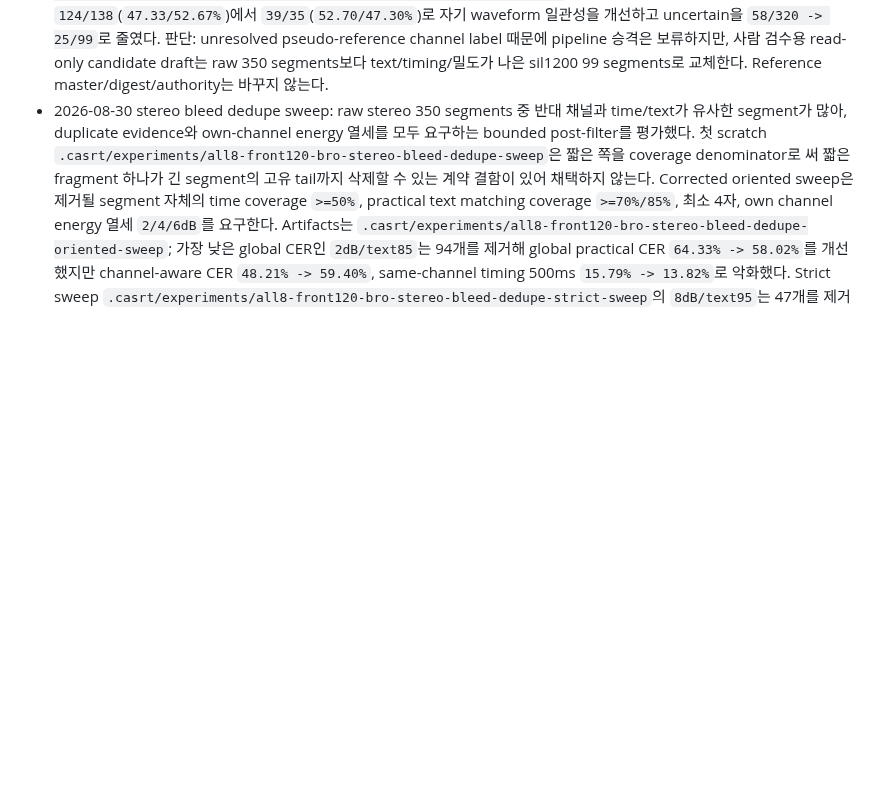
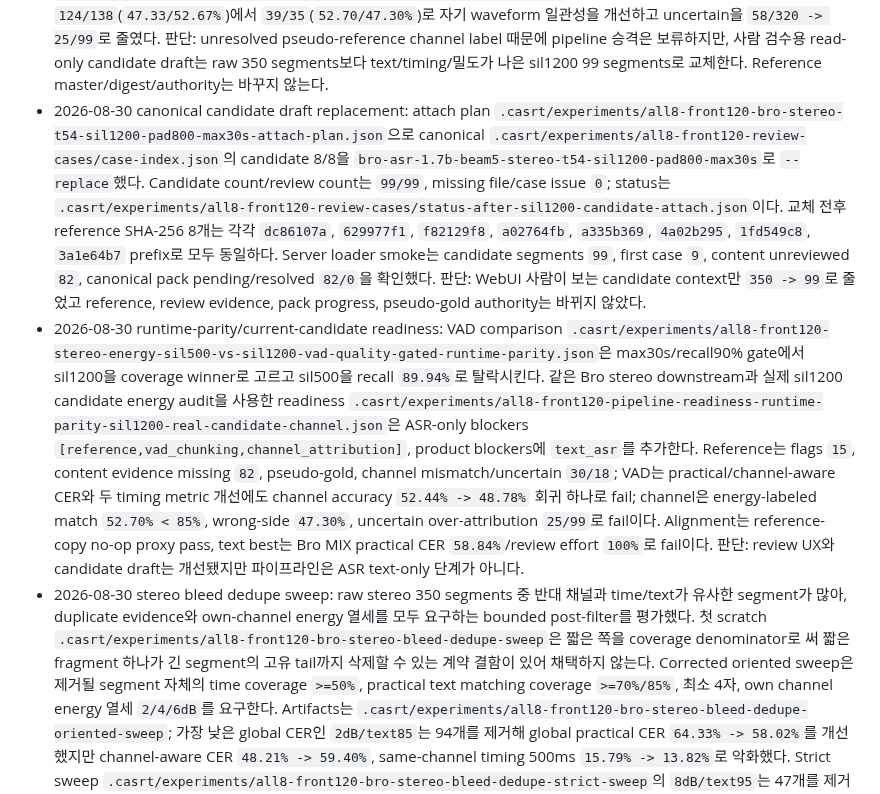
Before and after one commit to functionmodtick0/custom-asmr-srt-stack, a Markdown page: docs/local-asr-pipeline.md, the part around the change. Drawn GitHub-style; blank space fills up the shorter version.

Commit message:
docs: record runtime-parity pipeline blockers

```diff
--- a/docs/local-asr-pipeline.md
+++ b/docs/local-asr-pipeline.md
@@ -173,6 +173,8 @@ Qwen HF snapshot은 load 전에 native snapshot preflight를 통과해야 한다
 - 2026-08-30 stereo VAD runtime-parity grid: `vad coverage-cases --channel-mode stereo` 구현은 default mix에서 runtime mono MIX waveform을, stereo에서 L/R mono와 same-channel+MIX reference를 사용한다. Behavior tests는 source case/coverage unit 분리, MIX reference 양쪽 포함, mono/stereo+fixed-interval fail-fast를 검증한다. All8 t54/pad800/max30s outputs는 `.casrt/experiments/all8-front120-stereo-energy-t54-sil{500,800,1200,2000}-pad800-max30s-vad-coverage-runtime-parity.json`이다. `sil500`: intervals `320`, mean/max `5,390/27,000ms`, miss `168,621ms`, extra `217,488ms`, recall/precision `89.94/87.39%`. `sil800`: `162`, `10,649/30,000ms`, miss `168,221ms`, extra `217,488ms`, `89.96/87.39%`. `sil1200`: `99`, `17,519/30,000ms`, miss `158,921ms`, extra `217,488ms`, `90.52/87.46%`. `sil2000`: `71`, `24,466/30,000ms`, miss `157,710ms`, extra `218,977ms`, `90.59/87.39%`. 과거 combined-RMS t54 recall `99.51%`는 stereo runtime VAD 근거로 사용할 수 없다. 01/04/08 subset interval/miss는 각각 sil500 `121/1,387ms`, sil800 `62/1,387ms`, sil1200 `32/1,387ms`, sil2000 `25/1,176ms`; pseudo-reference segment `30`과 granularity가 가장 가깝고 all8 recall/precision도 sil500보다 나은 `sil1200` 하나만 exact Bro downstream으로 진행한다. Coverage만으로 승격하지 않는다.
 - 2026-08-30 Bro stereo t54/sil1200 3-case downstream gate: exact Bro snapshot, beam 5, stereo, pad800/max30s를 고정하고 min-silence만 `500 -> 1200ms`로 바꾼 output/report/comparison은 `.casrt/experiments/bro-stereo-t54-sil1200-pad800-max30s-01-04-08-{candidates,projects,eval-manifest.json,eval-report.json,comparison.json}`다. Candidate segments `121 -> 32`; practical CER `60.99% -> 60.87%`, channel-aware CER `44.67% -> 42.12%`, unrestricted timing 500ms `21.67% -> 26.67%`, same-channel timing 500ms `18.33% -> 25.00%`로 선언한 네 non-regression gate를 모두 통과했다. 반면 channel time-aligned accuracy는 `50.00% -> 46.67%`, review effort는 계속 `100%`다. 판단: 기본/승격 후보가 아니라 all8 확장 자격만 얻었으며, all8에서 text/channel-aware/timing 개선 유지와 channel accuracy 손실을 함께 판정한다.
 - 2026-08-30 Bro stereo t54/sil1200 all8 result: output/report/comparison은 `.casrt/experiments/all8-front120-bro-stereo-t54-sil1200-pad800-max30s-{candidates,projects,eval-manifest.json,eval-report.json,comparison.json}`다. Sil500 대비 segments `320 -> 99`, practical CER `63.36% -> 61.04%`, channel-aware CER `49.31% -> 47.44%`, unrestricted timing 500ms `17.68% -> 23.17%`, same-channel timing 500ms `16.03% -> 23.08%`로 3-case 개선이 all8에서도 유지됐다. Channel time-aligned accuracy는 `52.44% -> 48.78%`, review effort는 `100%`라 product/default VAD 승격은 금지한다. Raw stereo 대비로도 practical `64.33% -> 61.04%`, channel-aware `48.21% -> 47.44%`, timing `15.85% -> 23.17%`, same-channel timing `15.79% -> 23.08%`가 개선되고 channel accuracy만 `51.22% -> 48.78%`로 악화한다. Candidate energy audit `.casrt/experiments/all8-front120-bro-stereo-t54-sil1200-pad800-max30s-candidate-channel-audit-th2.json`은 sil500의 match/wrong-side `124/138`(`47.33/52.67%`)에서 `39/35`(`52.70/47.30%`)로 자기 waveform 일관성을 개선하고 uncertain을 `58/320 -> 25/99`로 줄였다. 판단: unresolved pseudo-reference channel label 때문에 pipeline 승격은 보류하지만, 사람 검수용 read-only candidate draft는 raw 350 segments보다 text/timing/밀도가 나은 sil1200 99 segments로 교체한다. Reference master/digest/authority는 바꾸지 않는다.
+- 2026-08-30 canonical candidate draft replacement: attach plan `.casrt/experiments/all8-front120-bro-stereo-t54-sil1200-pad800-max30s-attach-plan.json`으로 canonical `.casrt/experiments/all8-front120-review-cases/case-index.json`의 candidate 8/8을 `bro-asr-1.7b-beam5-stereo-t54-sil1200-pad800-max30s`로 `--replace`했다. Candidate count/review count는 `99/99`, missing file/case issue `0`; status는 `.casrt/experiments/all8-front120-review-cases/status-after-sil1200-candidate-attach.json`이다. 교체 전후 reference SHA-256 8개는 각각 `dc86107a`, `629977f1`, `f82129f8`, `a02764fb`, `a335b369`, `4a02b295`, `1fd549c8`, `3a1e64b7` prefix로 모두 동일하다. Server loader smoke는 candidate segments `99`, first case `9`, content unreviewed `82`, canonical pack pending/resolved `82/0`을 확인했다. 판단: WebUI 사람이 보는 candidate context만 `350 -> 99`로 줄었고 reference, review evidence, pack progress, pseudo-gold authority는 바뀌지 않았다.
+- 2026-08-30 runtime-parity/current-candidate readiness: VAD comparison `.casrt/experiments/all8-front120-stereo-energy-sil500-vs-sil1200-vad-quality-gated-runtime-parity.json`은 max30s/recall90% gate에서 sil1200을 coverage winner로 고르고 sil500을 recall `89.94%`로 탈락시킨다. 같은 Bro stereo downstream과 실제 sil1200 candidate energy audit을 사용한 readiness `.casrt/experiments/all8-front120-pipeline-readiness-runtime-parity-sil1200-real-candidate-channel.json`은 ASR-only blockers `[reference,vad_chunking,channel_attribution]`, product blockers에 `text_asr`를 추가한다. Reference는 flags `15`, content evidence missing `82`, pseudo-gold, channel mismatch/uncertain `30/18`; VAD는 practical/channel-aware CER와 두 timing metric 개선에도 channel accuracy `52.44% -> 48.78%` 회귀 하나로 fail; channel은 energy-labeled match `52.70% < 85%`, wrong-side `47.30%`, uncertain over-attribution `25/99`로 fail이다. Alignment는 reference-copy no-op proxy pass, text best는 Bro MIX practical CER `58.84%`/review effort `100%`로 fail이다. 판단: review UX와 candidate draft는 개선됐지만 파이프라인은 ASR text-only 단계가 아니다.
 - 2026-08-30 stereo bleed dedupe sweep: raw stereo 350 segments 중 반대 채널과 time/text가 유사한 segment가 많아, duplicate evidence와 own-channel energy 열세를 모두 요구하는 bounded post-filter를 평가했다. 첫 scratch `.casrt/experiments/all8-front120-bro-stereo-bleed-dedupe-sweep`은 짧은 쪽을 coverage denominator로 써 짧은 fragment 하나가 긴 segment의 고유 tail까지 삭제할 수 있는 계약 결함이 있어 채택하지 않는다. Corrected oriented sweep은 제거될 segment 자체의 time coverage `>=50%`, practical text matching coverage `>=70%/85%`, 최소 4자, own channel energy 열세 `2/4/6dB`를 요구한다. Artifacts는 `.casrt/experiments/all8-front120-bro-stereo-bleed-dedupe-oriented-sweep`; 가장 낮은 global CER인 `2dB/text85`는 94개를 제거해 global practical CER `64.33% -> 58.02%`를 개선했지만 channel-aware CER `48.21% -> 59.40%`, same-channel timing 500ms `15.79% -> 13.82%`로 악화했다. Strict sweep `.casrt/experiments/all8-front120-bro-stereo-bleed-dedupe-strict-sweep`의 `8dB/text95`는 47개를 제거해 global CER `61.97%`, channel-aware `53.36%`; `10dB/text95`는 30개 제거, global `63.89%`, channel-aware `51.21%`; `12dB/text95`는 19개 제거, global `64.41%`, channel-aware `50.01%`였다. 모든 후보의 review effort는 `100%`이고 raw stereo를 global/channel-aware 양쪽에서 동시에 이긴 후보가 없다. 결정: bleed duplicate 진단은 유효하지만 pseudo-gold의 중복 L/R authority가 불확실하므로 자동 삭제를 제품 경로나 production CLI에 추가하지 않는다. Human-reviewed manifest 재실행용 exact scripts는 `.casrt/experiments/all8-front120-bro-stereo-bleed-dedupe-repro/run-oriented-sweep.py`와 `run-strict-sweep.py`에 보존한다.
 - 2026-08-30 Bro stereo VAD t54/pad800/max30s all8: exact Bro snapshot, pinned HF runtime, beam 5, max tokens 256, offline/network-disabled worker, stereo mode를 유지하고 VAD만 `threshold=-54dBFS`, `pad=800ms`, `max chunk=30000ms`로 바꿔 실제 GPU 전사를 완료했다. Candidates/projects/report/comparison은 `.casrt/experiments/all8-front120-bro-asr-beam5-stereo-vad-t54-pad800-max30s-candidates`, `...-projects`, `...-eval-report.json`, `...-comparison.json`; case delta는 `...-case-deltas.json`, energy audit은 `...-candidate-channel-audit-th2.json`이다. Candidate는 8/8 case, segments `350 -> 320`, practical characters `5,109 -> 5,361`; global practical CER `64.33% -> 63.36%`, time-aligned 500ms `15.85% -> 17.68%`, time-aligned channel accuracy `51.22% -> 52.44%`로 개선했다. 반면 channel-aware practical CER는 `48.21% -> 49.31%`, same-channel timing 500ms는 `15.79% -> 16.03%`로 text/channel 종합은 악화와 미세 개선이 섞였고 review effort는 계속 `100%`다. Case별 global CER는 6/8 개선했지만 channel-aware CER는 3/8만 개선했다. Candidate energy audit 2dB/quiet-off에서 match/wrong-side/uncertain은 raw `137/150/63`에서 tuned `124/138/58`, energy-labeled match ratio `47.74% -> 47.33%`, wrong-side ratio `52.26% -> 52.67%`로 bleed를 개선하지 못했다. 결정: fragmentation/global/timing challenger로 보존하지만 raw stereo를 지배하지 못하므로 MIX/default VAD나 canonical human-review candidate를 교체하지 않는다. Human-reviewed L/R manifest에서 raw/tuned 둘을 다시 비교한다.
 - 2026-08-30 Bro-aware model/readiness audit: persistent `.casrt/models` snapshot은 Bro, official Qwen HF, Neosophie Qwen JA, Granite base/plus 다섯 개이며 모두 all8 또는 bounded real-data 평가가 있어 다운로드 없는 최신 미평가 후보는 없었다. Latest comparison `.casrt/experiments/all8-front120-local-model-comparison-bro-aware.json`에서 Bro MIX beam5가 practical CER `58.84%`로 6개 후보 중 text 1위지만 review effort `100%`다. Coverage-only readiness가 t54 VAD를 pass로 표시하던 계약을 수정해 product preset이 같은-scope baseline/candidate eval의 downstream no-regression을 요구하도록 했다. Actual output `.casrt/experiments/all8-front120-pipeline-readiness-current-best-bro-aware-vad-downstream.json`은 reference와 VAD/chunking을 ASR-only blocker, reference/VAD/text ASR을 product blocker로 판정한다. VAD는 coverage recall `99.51%`지만 동일 Qwen MIX downstream에서 practical CER `59.74% -> 60.19%`, timing 500ms `16.05% -> 15.24%`, MIX ratio `62.96% -> 70.73%`가 악화해 fail이다. Alignment no-op과 isolated energy channel attribution은 각각 proxy pass로 유지한다.
```
Also changed, not shown: README.md (+1 -1 lines).
